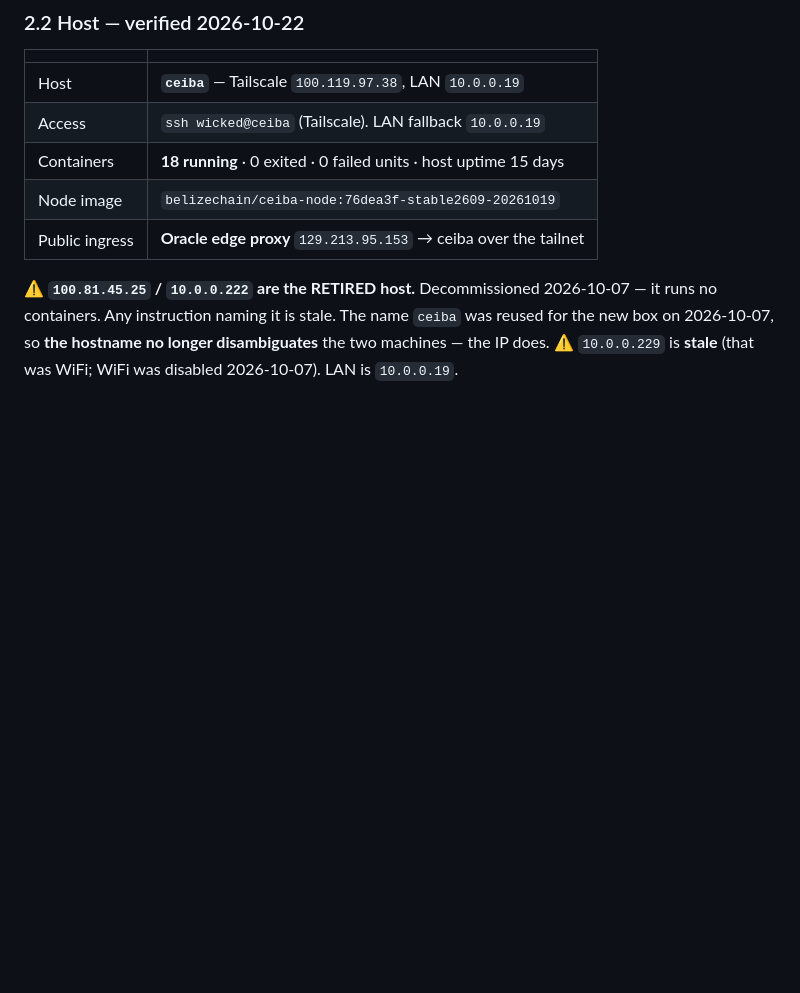
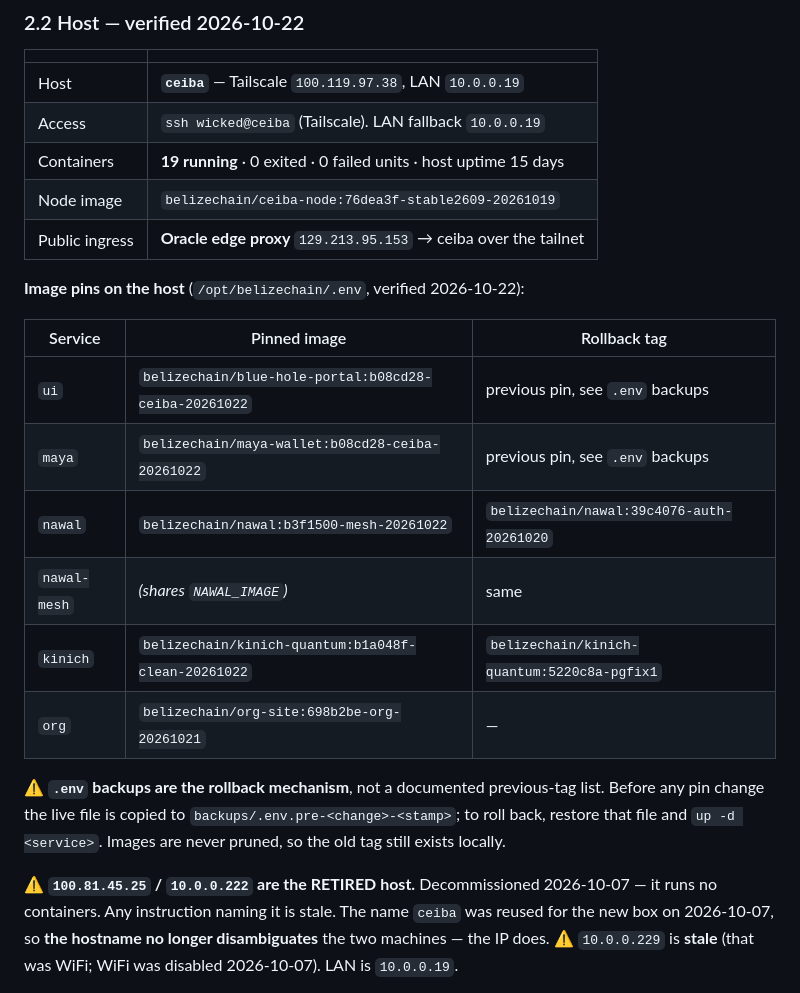
Before and after one commit to BelizeChain/belizechain, a Markdown page: docs/ECOSYSTEM_STATE.md, the part around one of its changes. Rendered like a GitHub page; blank space fills up the shorter version.

```diff
--- a/docs/ECOSYSTEM_STATE.md
+++ b/docs/ECOSYSTEM_STATE.md
@@ -83,9 +83,25 @@ no `runtime_version` method — using it returns nothing and looks like a dead n
 |---|---|
 | Host | **`ceiba`** — Tailscale `100.119.97.38`, LAN `10.0.0.19` |
 | Access | `ssh wicked@ceiba` (Tailscale). LAN fallback `10.0.0.19` |
-| Containers | **18 running** · 0 exited · 0 failed units · host uptime 15 days |
+| Containers | **19 running** · 0 exited · 0 failed units · host uptime 15 days |
 | Node image | `belizechain/ceiba-node:76dea3f-stable2609-20261019` |
 | Public ingress | **Oracle edge proxy** `129.213.95.153` → ceiba over the tailnet |
+
+**Image pins on the host** (`/opt/belizechain/.env`, verified 2026-10-22):
+
+| Service | Pinned image | Rollback tag |
+|---|---|---|
+| `ui` | `belizechain/blue-hole-portal:b08cd28-ceiba-20261022` | previous pin, see `.env` backups |
+| `maya` | `belizechain/maya-wallet:b08cd28-ceiba-20261022` | previous pin, see `.env` backups |
+| `nawal` | `belizechain/nawal:b3f1500-mesh-20261022` | `belizechain/nawal:39c4076-auth-20261020` |
+| `nawal-mesh` | *(shares `NAWAL_IMAGE`)* | same |
+| `kinich` | `belizechain/kinich-quantum:b1a048f-clean-20261022` | `belizechain/kinich-quantum:5220c8a-pgfix1` |
+| `org` | `belizechain/org-site:698b2be-org-20261021` | — |
+
+⚠️ **`.env` backups are the rollback mechanism**, not a documented previous-tag list.
+Before any pin change the live file is copied to `backups/.env.pre-<change>-<stamp>`; to
+roll back, restore that file and `up -d <service>`. Images are never pruned, so the old
+tag still exists locally.
 
 ⚠️ **`100.81.45.25` / `10.0.0.222` are the RETIRED host.** Decommissioned 2026-10-07 — it
 runs no containers. Any instruction naming it is stale. The name `ceiba` was reused for
```
Also changed, not shown: other parts of docs/ECOSYSTEM_STATE.md (+46 -9 lines).
